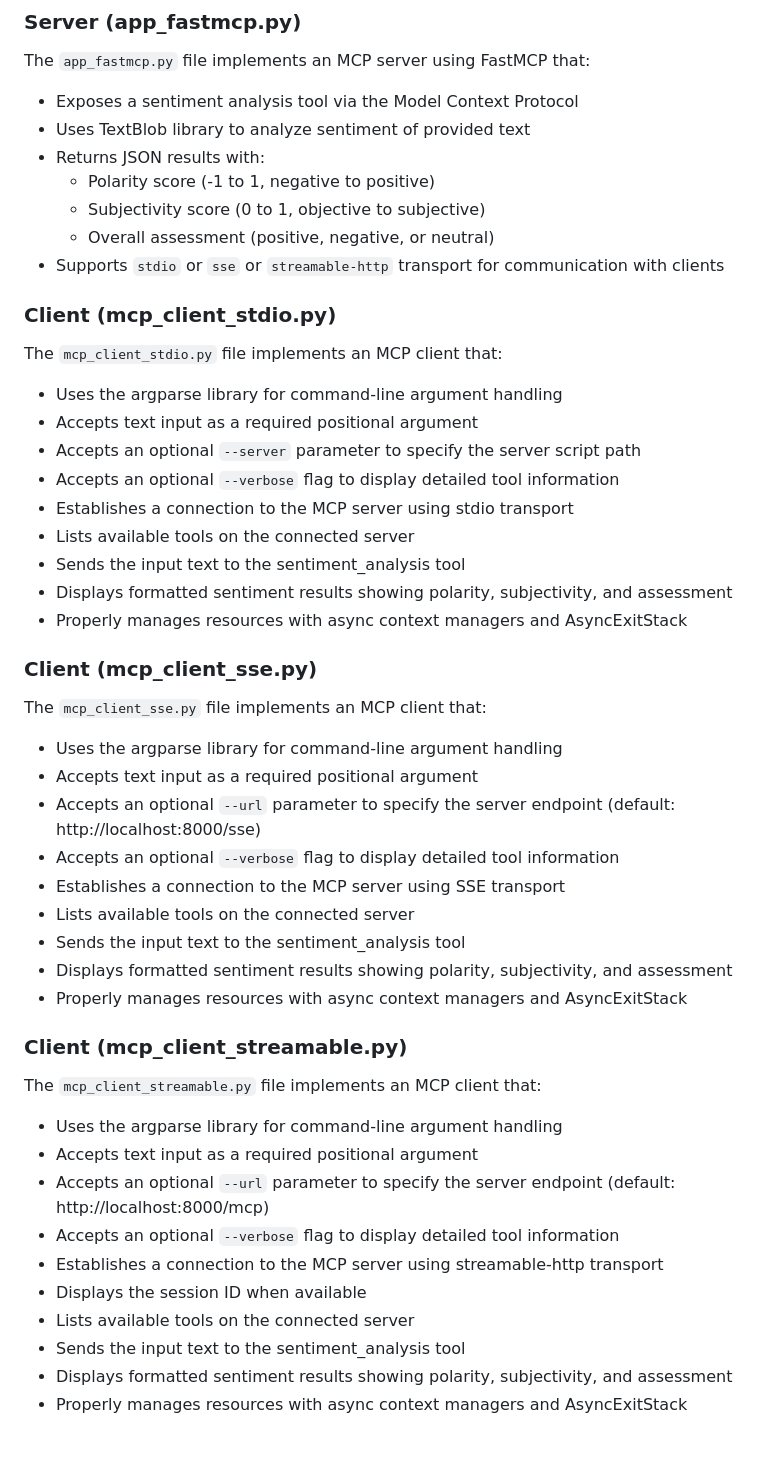
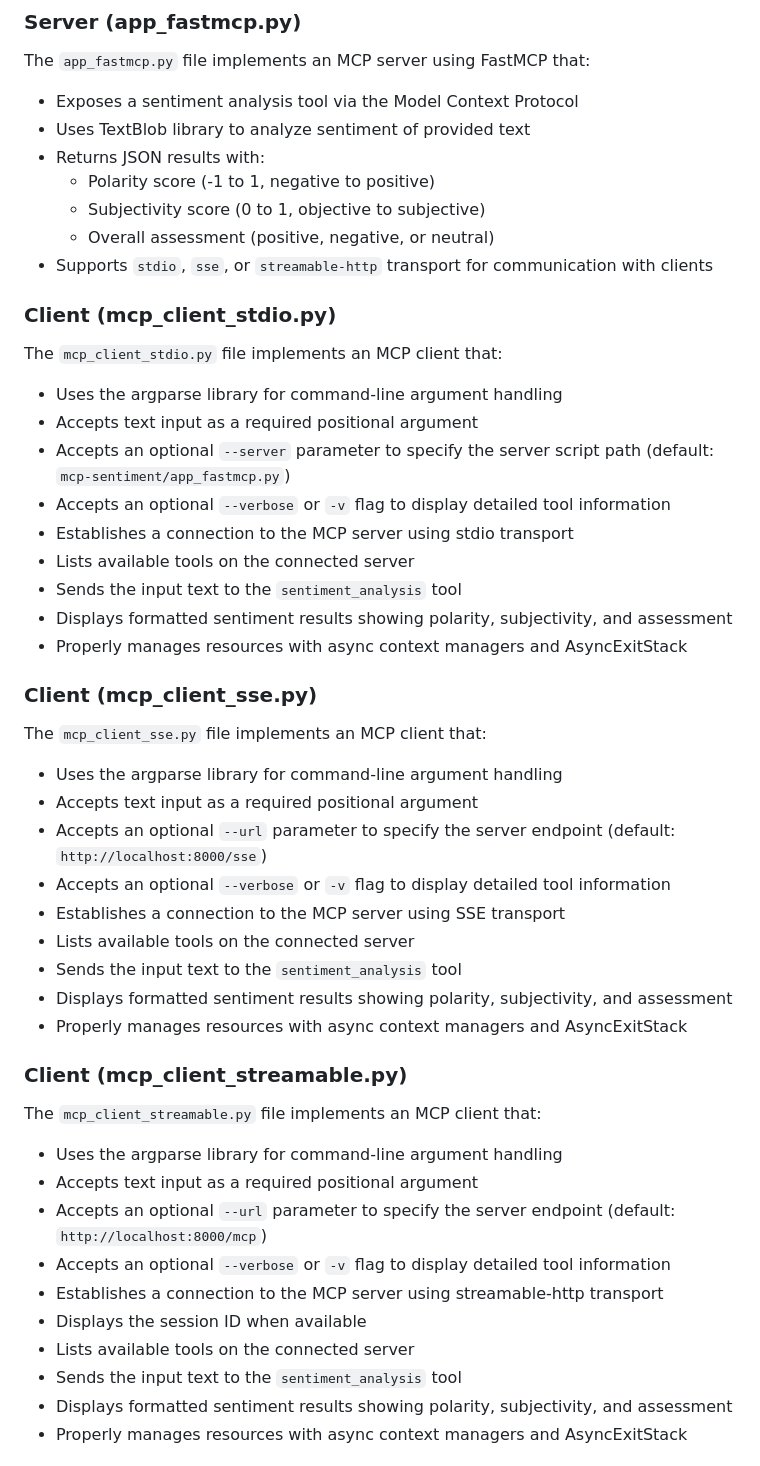
Before and after one commit to jimthompson5802/mcp_testlab, a Markdown page: mcp-sentiment/README.md, the part around the change printed below. Drawn GitHub-style.

```diff
--- a/mcp-sentiment/README.md
+++ b/mcp-sentiment/README.md
@@ -80,18 +80,18 @@ The `app_fastmcp.py` file implements an MCP server using FastMCP that:
   - Polarity score (-1 to 1, negative to positive)
   - Subjectivity score (0 to 1, objective to subjective)
   - Overall assessment (positive, negative, or neutral)
-- Supports `stdio` or `sse` or `streamable-http` transport for communication with clients
+- Supports `stdio`, `sse`, or `streamable-http` transport for communication with clients
 
 ### Client (mcp_client_stdio.py)
 
 The `mcp_client_stdio.py` file implements an MCP client that:
 - Uses the argparse library for command-line argument handling
 - Accepts text input as a required positional argument
-- Accepts an optional `--server` parameter to specify the server script path
-- Accepts an optional `--verbose` flag to display detailed tool information
+- Accepts an optional `--server` parameter to specify the server script path (default: `mcp-sentiment/app_fastmcp.py`)
+- Accepts an optional `--verbose` or `-v` flag to display detailed tool information
 - Establishes a connection to the MCP server using stdio transport
 - Lists available tools on the connected server
-- Sends the input text to the sentiment_analysis tool
+- Sends the input text to the `sentiment_analysis` tool
 - Displays formatted sentiment results showing polarity, subjectivity, and assessment
 - Properly manages resources with async context managers and AsyncExitStack
 
@@ -100,11 +100,11 @@ The `mcp_client_stdio.py` file implements an MCP client that:
 The `mcp_client_sse.py` file implements an MCP client that:
 - Uses the argparse library for command-line argument handling
 - Accepts text input as a required positional argument
-- Accepts an optional `--url` parameter to specify the server endpoint (default: http://localhost:8000/sse)
-- Accepts an optional `--verbose` flag to display detailed tool information
+- Accepts an optional `--url` parameter to specify the server endpoint (default: `http://localhost:8000/sse`)
+- Accepts an optional `--verbose` or `-v` flag to display detailed tool information
 - Establishes a connection to the MCP server using SSE transport
 - Lists available tools on the connected server
-- Sends the input text to the sentiment_analysis tool
+- Sends the input text to the `sentiment_analysis` tool
 - Displays formatted sentiment results showing polarity, subjectivity, and assessment
 - Properly manages resources with async context managers and AsyncExitStack
 
@@ -113,12 +113,12 @@ The `mcp_client_sse.py` file implements an MCP client that:
 The `mcp_client_streamable.py` file implements an MCP client that:
 - Uses the argparse library for command-line argument handling
 - Accepts text input as a required positional argument
-- Accepts an optional `--url` parameter to specify the server endpoint (default: http://localhost:8000/mcp)
-- Accepts an optional `--verbose` flag to display detailed tool information
+- Accepts an optional `--url` parameter to specify the server endpoint (default: `http://localhost:8000/mcp`)
+- Accepts an optional `--verbose` or `-v` flag to display detailed tool information
 - Establishes a connection to the MCP server using streamable-http transport
 - Displays the session ID when available
 - Lists available tools on the connected server
-- Sends the input text to the sentiment_analysis tool
+- Sends the input text to the `sentiment_analysis` tool
 - Displays formatted sentiment results showing polarity, subjectivity, and assessment
 - Properly manages resources with async context managers and AsyncExitStack
 
```
Also changed, not shown: other parts of mcp-sentiment/README.md (+1 -1 lines), .github/copilot-instructions.md (+3 -8 lines), README.md (+2 -1 lines), images/mcp_unit_tests.png (deleted), images/mcp_unit_tests1.png (added), images/mcp_unit_tests2.png (added), 4 other files.
